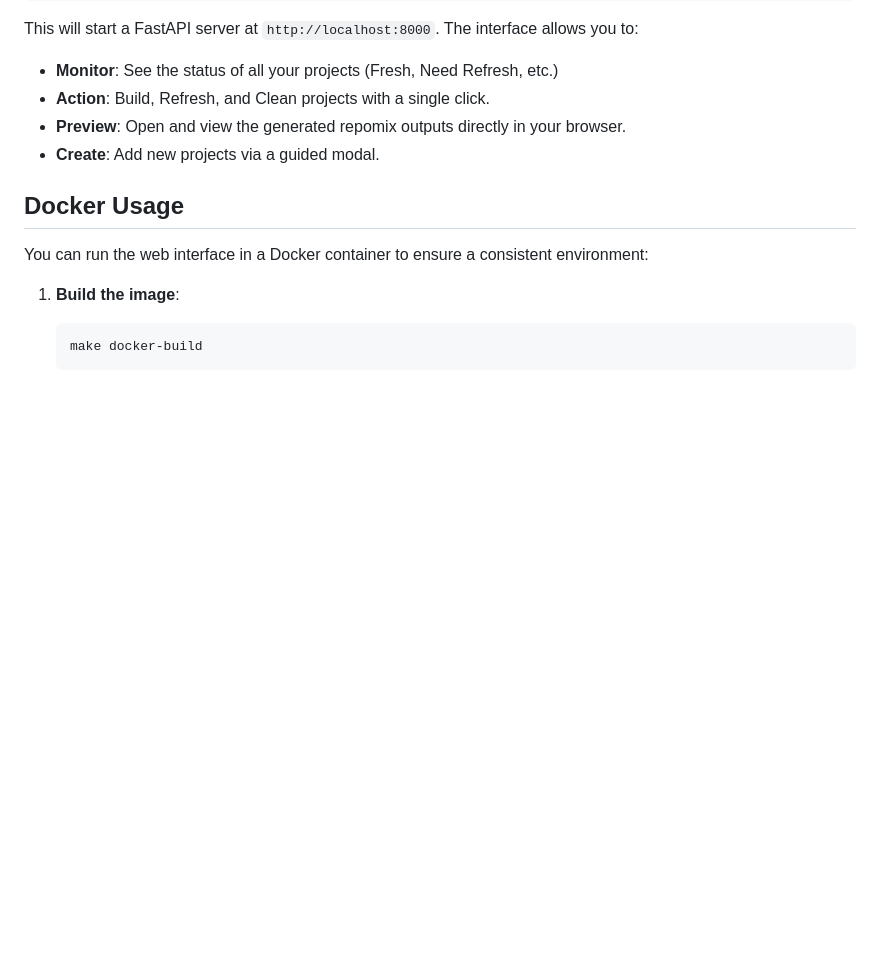
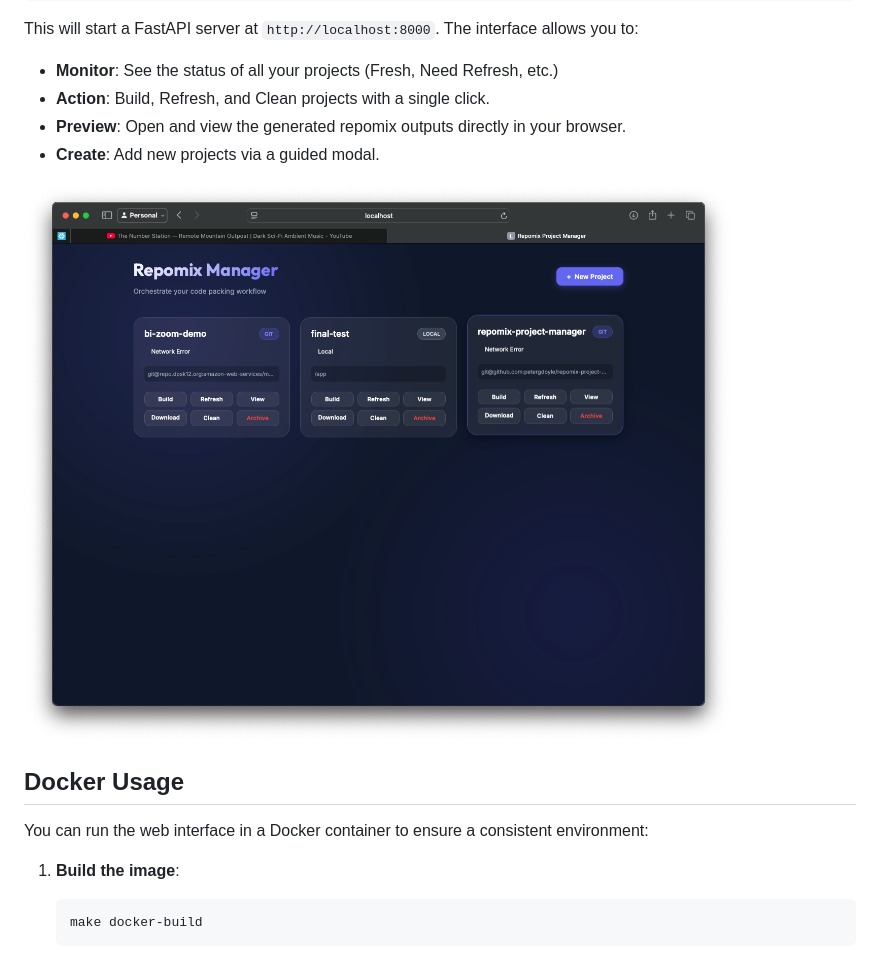
Before and after one commit to petergdoyle/repomix-project-manager, a Markdown page: README.md, the part around the change. Rendered like a GitHub page; pictures changed too: docs/screenshots/web.png (added); blank space fills up the shorter version.

Commit message:
Add Web Interface screenshot to README

```diff
--- a/README.md
+++ b/README.md
@@ -63,6 +63,8 @@ This will start a FastAPI server at `http://localhost:8000`. The interface allow
 - **Preview**: Open and view the generated repomix outputs directly in your browser.
 - **Create**: Add new projects via a guided modal.
 
+![Web Interface](docs/screenshots/web.png)
+
 ## Docker Usage
 You can run the web interface in a Docker container to ensure a consistent environment:
 
```
